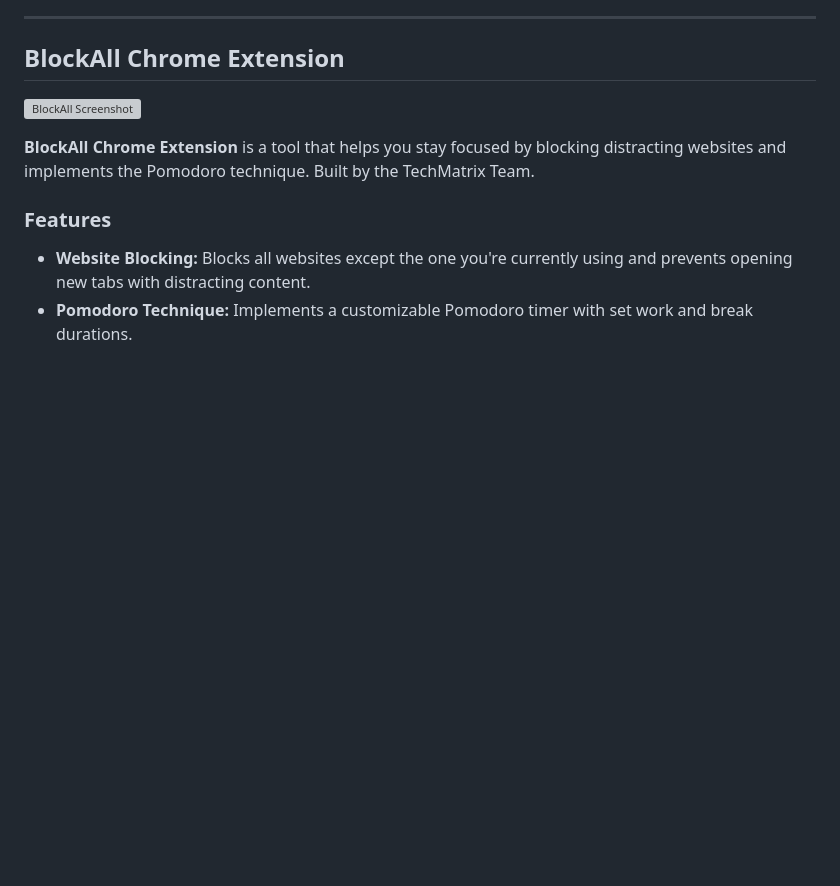
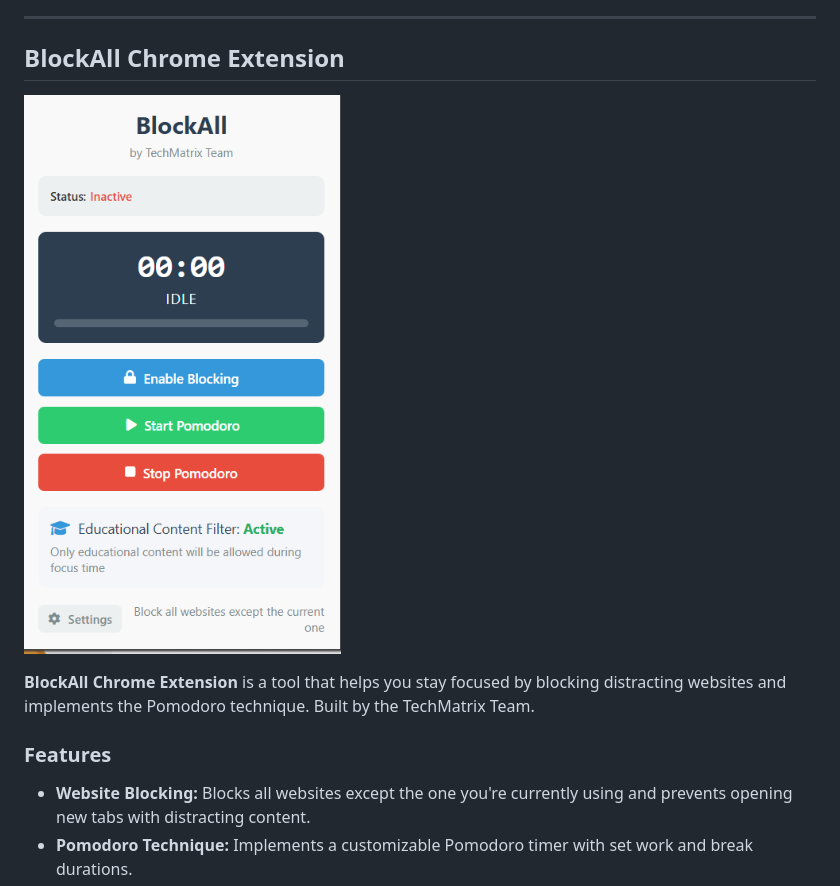
Before and after one commit to Abs6187/BrahmaX_Global_Hackathon, a Markdown page: README.md, the part around the change. GitHub-like rendering; blank space fills up the shorter version; grey boxes are pictures that could not be loaded.

```diff
--- a/README.md
+++ b/README.md
@@ -16,7 +16,7 @@ This repository consolidates multiple subprojects under the Adaptive Learning Ma
 
 ## BlockAll Chrome Extension
 
-![BlockAll Screenshot](./images/blockall.png)
+![BlockAll Screenshot](Blockall_Interface.png)
 
 **BlockAll Chrome Extension** is a tool that helps you stay focused by blocking distracting websites and implements the Pomodoro technique. Built by the TechMatrix Team.
 
```
